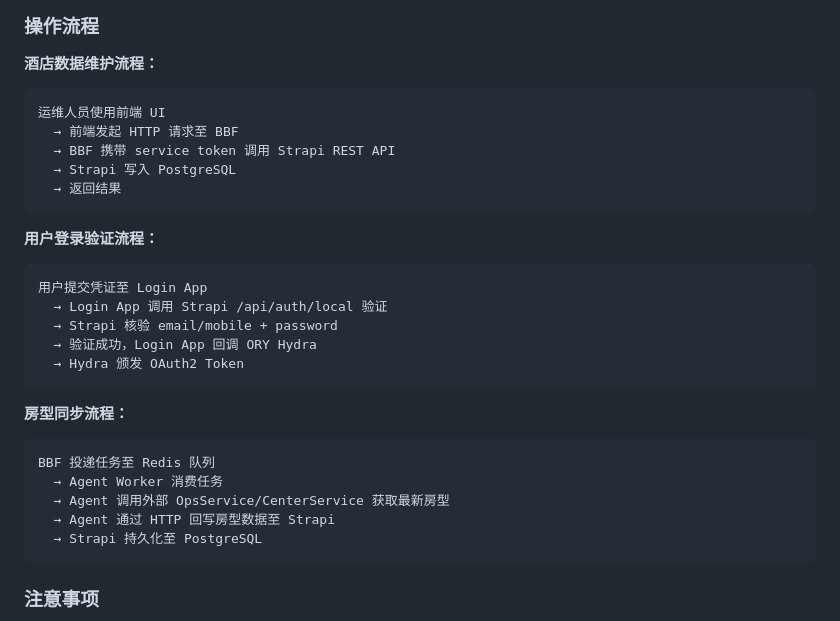
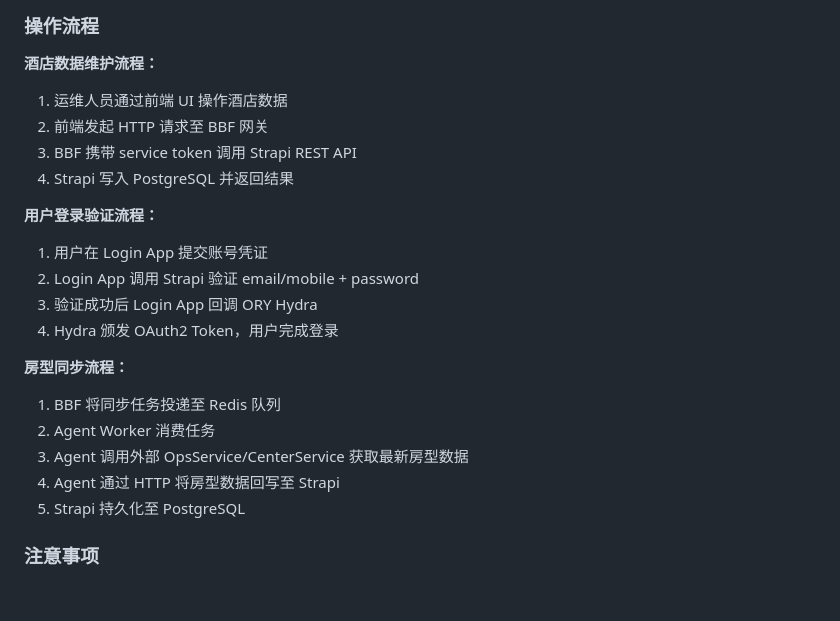
Before and after one commit to usoluyun/ops-ng, a Markdown page: doc/04-strapi-data.md, the part around the change. Rendered like a GitHub page; blank space fills up the shorter version.

Commit message:
docs: fix spec review issues in Thor and Black Panther docs

````diff
--- a/doc/04-strapi-data.md
+++ b/doc/04-strapi-data.md
@@ -28,33 +28,25 @@ Strapi 5 是 ops-ng 系统的主数据服务，承担酒店、房间、房型、
 
 **酒店数据维护流程：**
 
-```
-运维人员使用前端 UI
-  → 前端发起 HTTP 请求至 BBF
-  → BBF 携带 service token 调用 Strapi REST API
-  → Strapi 写入 PostgreSQL
-  → 返回结果
-```
+1. 运维人员通过前端 UI 操作酒店数据
+2. 前端发起 HTTP 请求至 BBF 网关
+3. BBF 携带 service token 调用 Strapi REST API
+4. Strapi 写入 PostgreSQL 并返回结果
 
 **用户登录验证流程：**
 
-```
-用户提交凭证至 Login App
-  → Login App 调用 Strapi /api/auth/local 验证
-  → Strapi 核验 email/mobile + password
-  → 验证成功，Login App 回调 ORY Hydra
-  → Hydra 颁发 OAuth2 Token
-```
+1. 用户在 Login App 提交账号凭证
+2. Login App 调用 Strapi 验证 email/mobile + password
+3. 验证成功后 Login App 回调 ORY Hydra
+4. Hydra 颁发 OAuth2 Token，用户完成登录
 
 **房型同步流程：**
 
-```
-BBF 投递任务至 Redis 队列
-  → Agent Worker 消费任务
-  → Agent 调用外部 OpsService/CenterService 获取最新房型
-  → Agent 通过 HTTP 回写房型数据至 Strapi
-  → Strapi 持久化至 PostgreSQL
-```
+1. BBF 将同步任务投递至 Redis 队列
+2. Agent Worker 消费任务
+3. Agent 调用外部 OpsService/CenterService 获取最新房型数据
+4. Agent 通过 HTTP 将房型数据回写至 Strapi
+5. Strapi 持久化至 PostgreSQL
 
 ### 注意事项
 
````
Also changed, not shown: doc/08-data-model.md (+0 -11 lines).
